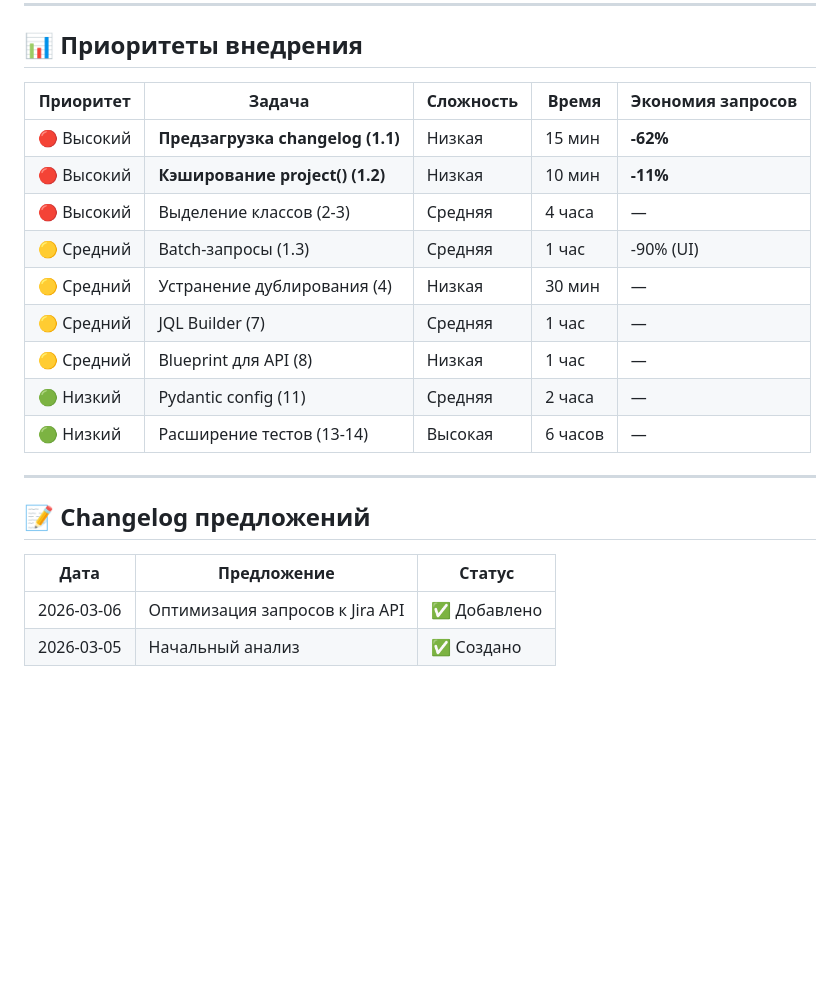
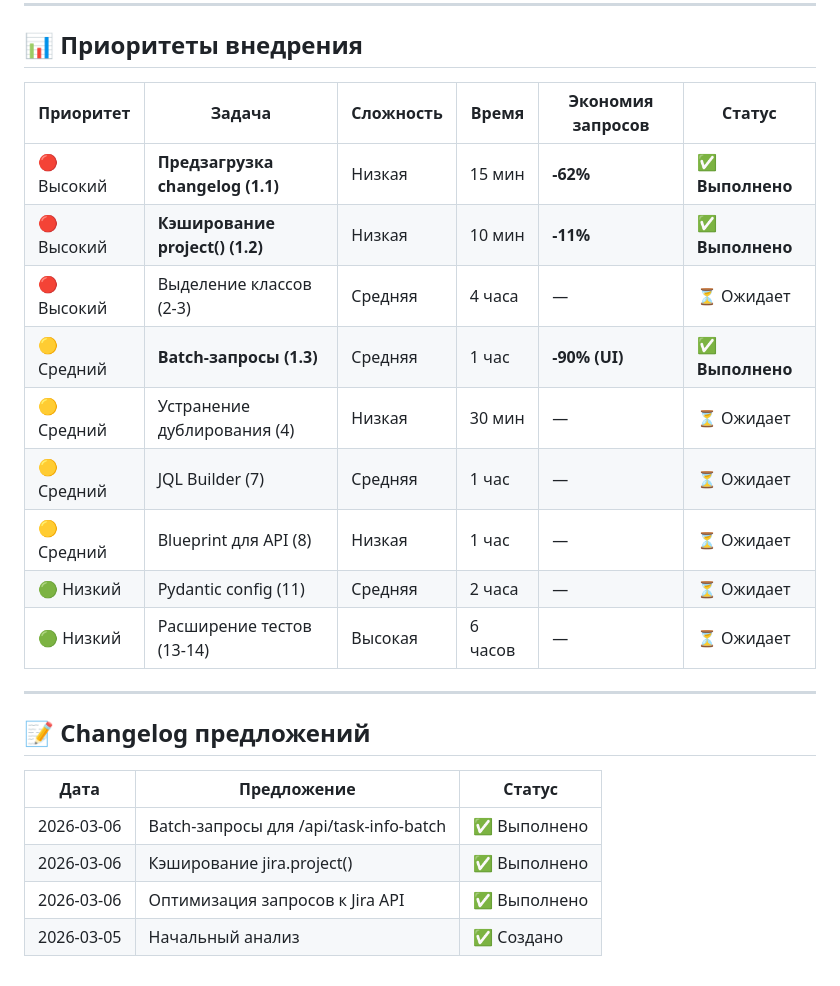
Before and after one commit to zergius85/jira_report, a Markdown page: IMPROVEMENTS.md, the part around the change. Drawn GitHub-style; blank space fills up the shorter version.

Commit message:
docs: обновлён IMPROVEMENTS.md - отмечены выполненные оптимизации
- Обновлена таблица приоритетов со статусами
- Добавлен changelog выполненных предложений
- 3 из 3 задач по оптимизации запросов выполнены ✅

Co-authored-by: Qwen-Coder <qwen-coder@alibabacloud.com>

```diff
--- a/IMPROVEMENTS.md
+++ b/IMPROVEMENTS.md
@@ -693,17 +693,17 @@ def test_generate_report():
 
 ## 📊 Приоритеты внедрения
 
-| Приоритет | Задача | Сложность | Время | Экономия запросов |
-|-----------|--------|-----------|-------|-------------------|
-| 🔴 Высокий | **Предзагрузка changelog (1.1)** | Низкая | 15 мин | **-62%** |
-| 🔴 Высокий | **Кэширование project() (1.2)** | Низкая | 10 мин | **-11%** |
-| 🔴 Высокий | Выделение классов (2-3) | Средняя | 4 часа | — |
-| 🟡 Средний | Batch-запросы (1.3) | Средняя | 1 час | -90% (UI) |
-| 🟡 Средний | Устранение дублирования (4) | Низкая | 30 мин | — |
-| 🟡 Средний | JQL Builder (7) | Средняя | 1 час | — |
-| 🟡 Средний | Blueprint для API (8) | Низкая | 1 час | — |
-| 🟢 Низкий | Pydantic config (11) | Средняя | 2 часа | — |
-| 🟢 Низкий | Расширение тестов (13-14) | Высокая | 6 часов | — |
+| Приоритет | Задача | Сложность | Время | Экономия запросов | Статус |
+|-----------|--------|-----------|-------|-------------------|--------|
+| 🔴 Высокий | **Предзагрузка changelog (1.1)** | Низкая | 15 мин | **-62%** | ✅ **Выполнено** |
+| 🔴 Высокий | **Кэширование project() (1.2)** | Низкая | 10 мин | **-11%** | ✅ **Выполнено** |
+| 🔴 Высокий | Выделение классов (2-3) | Средняя | 4 часа | — | ⏳ Ожидает |
+| 🟡 Средний | **Batch-запросы (1.3)** | Средняя | 1 час | **-90% (UI)** | ✅ **Выполнено** |
+| 🟡 Средний | Устранение дублирования (4) | Низкая | 30 мин | — | ⏳ Ожидает |
+| 🟡 Средний | JQL Builder (7) | Средняя | 1 час | — | ⏳ Ожидает |
+| 🟡 Средний | Blueprint для API (8) | Низкая | 1 час | — | ⏳ Ожидает |
+| 🟢 Низкий | Pydantic config (11) | Средняя | 2 часа | — | ⏳ Ожидает |
+| 🟢 Низкий | Расширение тестов (13-14) | Высокая | 6 часов | — | ⏳ Ожидает |
 
 ---
 
@@ -711,5 +711,7 @@ def test_generate_report():
 
 | Дата | Предложение | Статус |
 |------|-------------|--------|
-| 2026-03-06 | Оптимизация запросов к Jira API | ✅ Добавлено |
+| 2026-03-06 | Batch-запросы для /api/task-info-batch | ✅ Выполнено |
+| 2026-03-06 | Кэширование jira.project() | ✅ Выполнено |
+| 2026-03-06 | Оптимизация запросов к Jira API | ✅ Выполнено |
 | 2026-03-05 | Начальный анализ | ✅ Создано |
```
